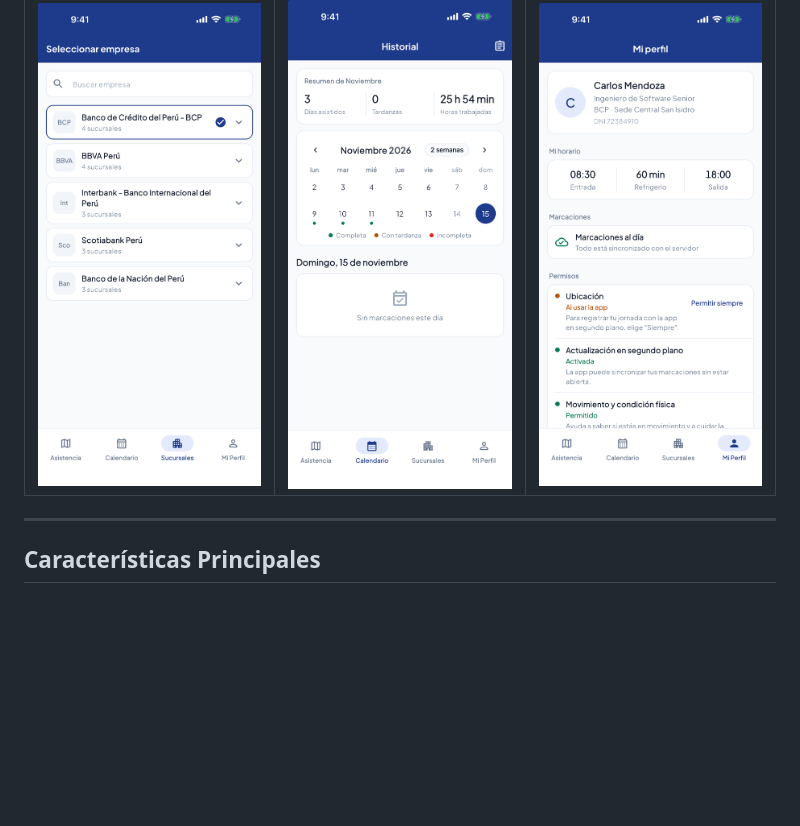
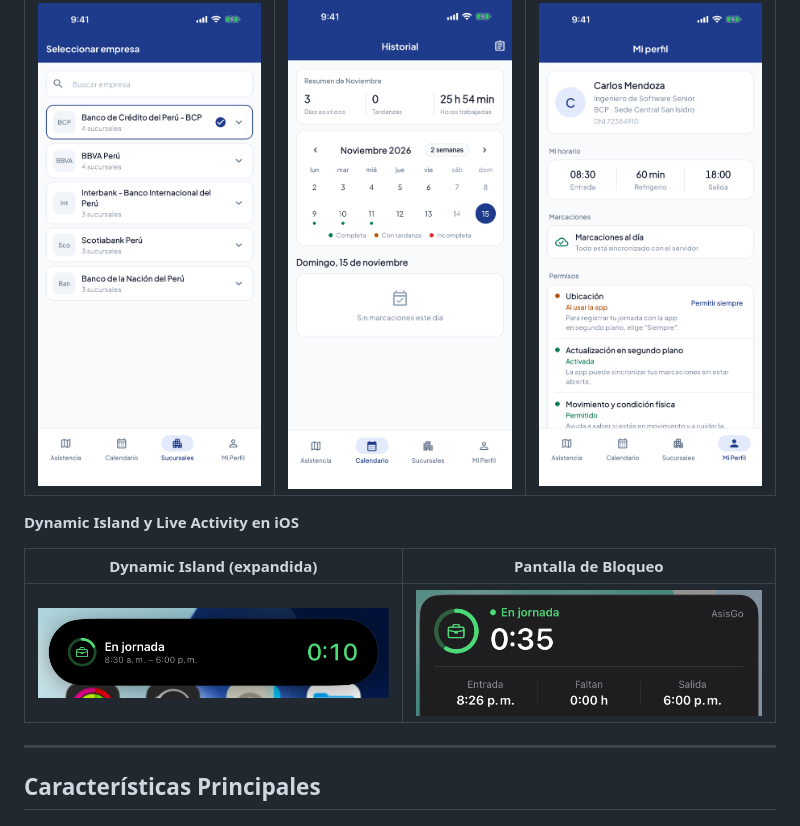
Before and after one commit to VMichael1999/AsisGo, a Markdown page: README.md, the part around the change. GitHub-like rendering; pictures changed too: docs/screenshots/07_dynamic_island.png (added), docs/screenshots/08_live_activity_lockscreen.png (added); blank space fills up the shorter version.

Commit message:
docs(readme): agregar capturas de la Dynamic Island y la Live Activity en pantalla de bloqueo

```diff
--- a/README.md
+++ b/README.md
@@ -13,6 +13,12 @@ AsisGo es una solución móvil de nivel empresarial desarrollada en Flutter para
 | Selección de Empresa & Sedes | Calendario & Auditoría | Perfil, Horario & Permisos |
 | :---: | :---: | :---: |
 | <img src="docs/screenshots/04_companies.png" width="260" alt="Selección de Empresa y Sedes" /> | <img src="docs/screenshots/05_calendar.png" width="260" alt="Calendario e Historial de Marcas" /> | <img src="docs/screenshots/06_user_profile.png" width="260" alt="Perfil del Colaborador, Horario y Permisos" /> |
+
+**Dynamic Island y Live Activity en iOS**
+
+| Dynamic Island (expandida) | Pantalla de Bloqueo |
+| :---: | :---: |
+| <img src="docs/screenshots/07_dynamic_island.png" width="400" alt="Dynamic Island con la jornada activa" /> | <img src="docs/screenshots/08_live_activity_lockscreen.png" width="400" alt="Live Activity en la pantalla de bloqueo" /> |
 
 ---
 
```
